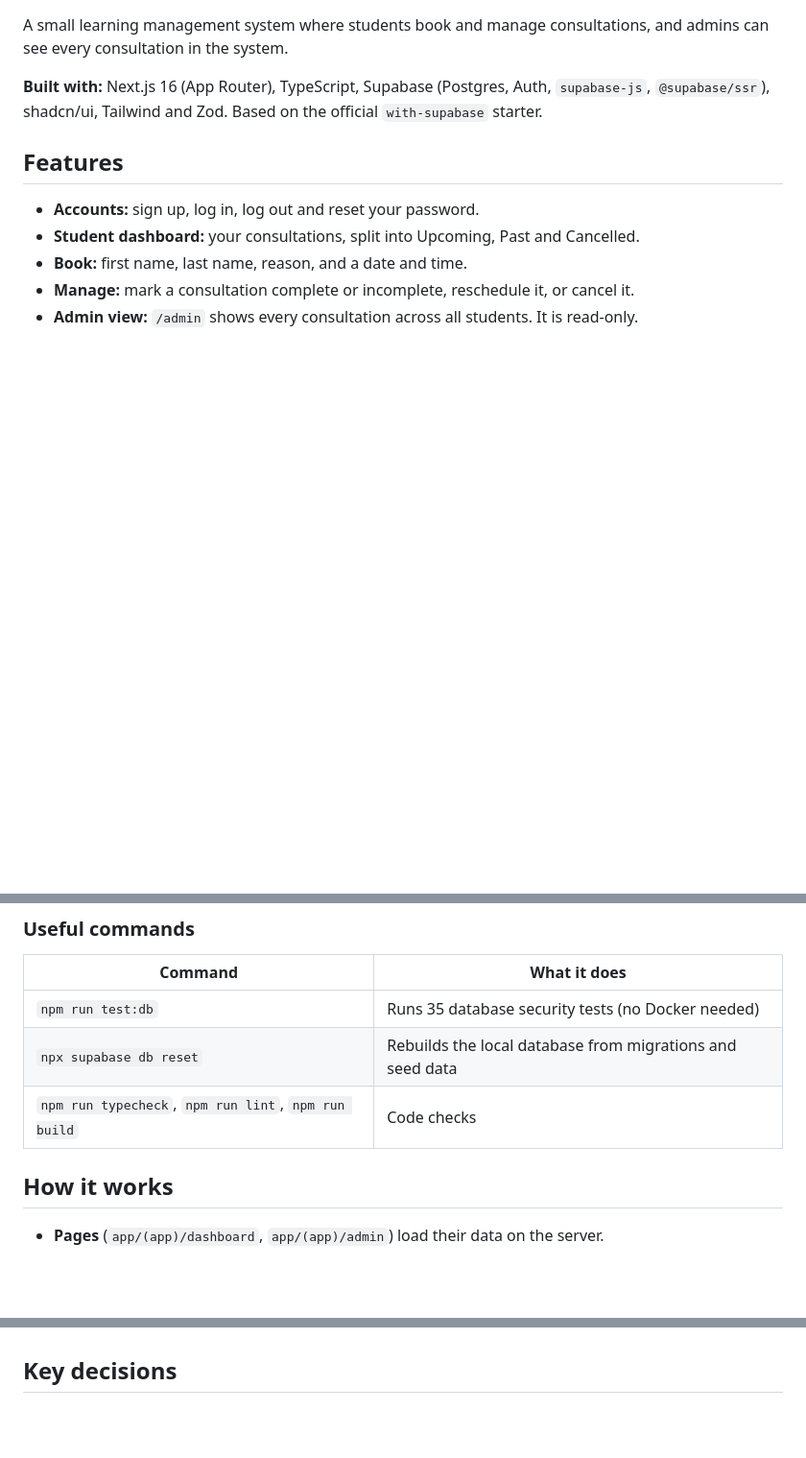
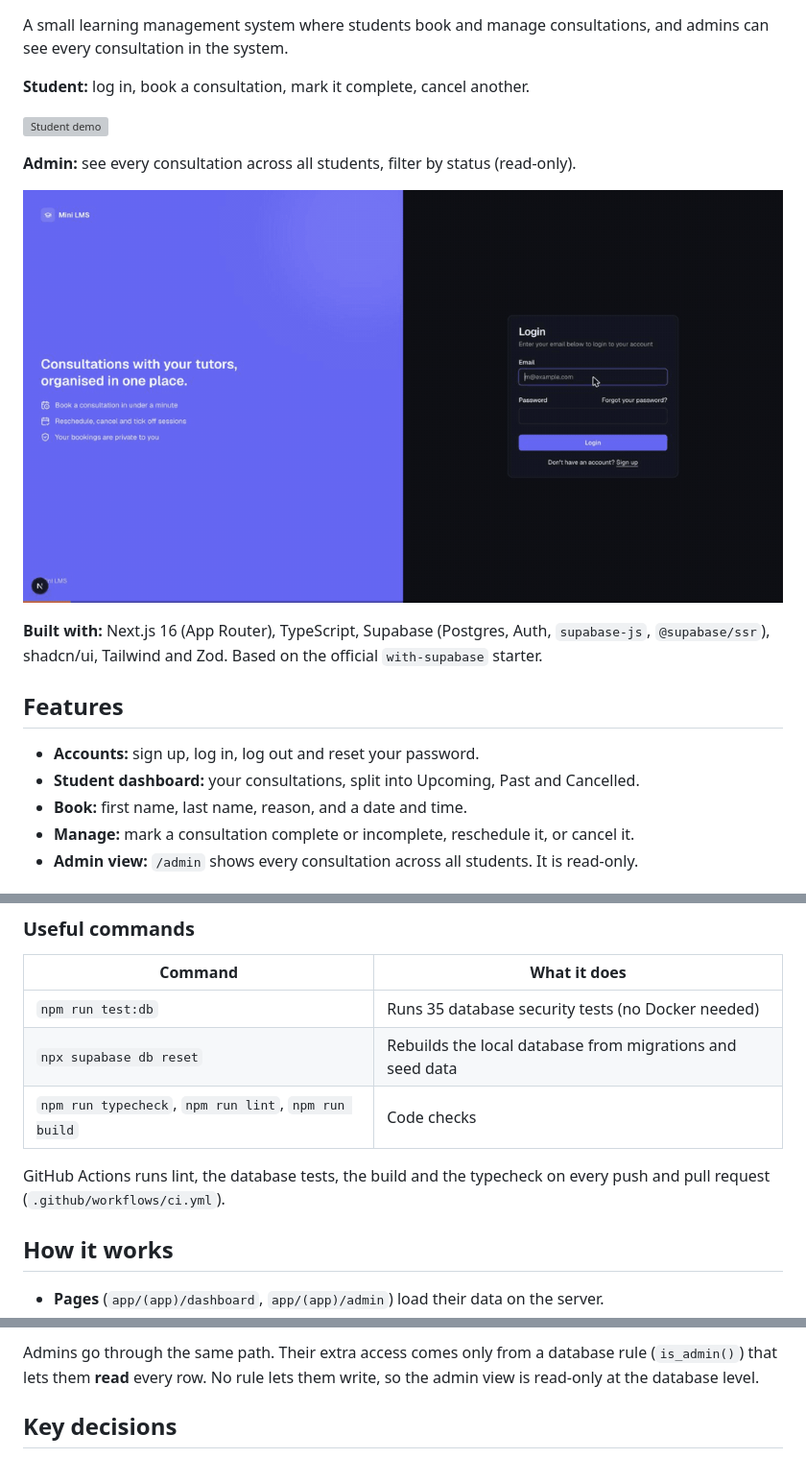
Before and after one commit to anushagarg-10/mini-lms-consultations, a Markdown page: README.md, 3 parts joined by grey strips. Shown at 96% size. Drawn GitHub-style; pictures changed too: docs/admin-demo.gif (added); blank space fills up the shorter version; grey boxes are pictures that could not be loaded.

```diff
--- a/README.md
+++ b/README.md
@@ -3,4 +5,12 @@
 A small learning management system where students book and manage consultations, and admins can see every consultation in the system.
+
+**Student:** log in, book a consultation, mark it complete, cancel another.
+
+![Student demo](docs/student-demo.gif)
+
+**Admin:** see every consultation across all students, filter by status (read-only).
+
+![Admin demo](docs/admin-demo.gif)
 
 **Built with:** Next.js 16 (App Router), TypeScript, Supabase (Postgres, Auth, `supabase-js`, `@supabase/ssr`), shadcn/ui, Tailwind and Zod. Based on the official `with-supabase` starter.
 
@@ -48,6 +58,8 @@ update public.profiles set role = 'admin' where email = 'someone@example.com';
 | `npx supabase db reset` | Rebuilds the local database from migrations and seed data |
 | `npm run typecheck`, `npm run lint`, `npm run build` | Code checks |
 
+GitHub Actions runs lint, the database tests, the build and the typecheck on every push and pull request (`.github/workflows/ci.yml`).
+
 ## How it works
 
 - **Pages** (`app/(app)/dashboard`, `app/(app)/admin`) load their data on the server.
@@ -65,3 +104,4 @@ update public.profiles set role = 'admin' where email = 'someone@example.com';
+Admins go through the same path. Their extra access comes only from a database rule (`is_admin()`) that lets them **read** every row. No rule lets them write, so the admin view is read-only at the database level.
 
 ## Key decisions
 
```
Also changed, not shown: other parts of README.md (+29 -0 lines), 2 other files.
